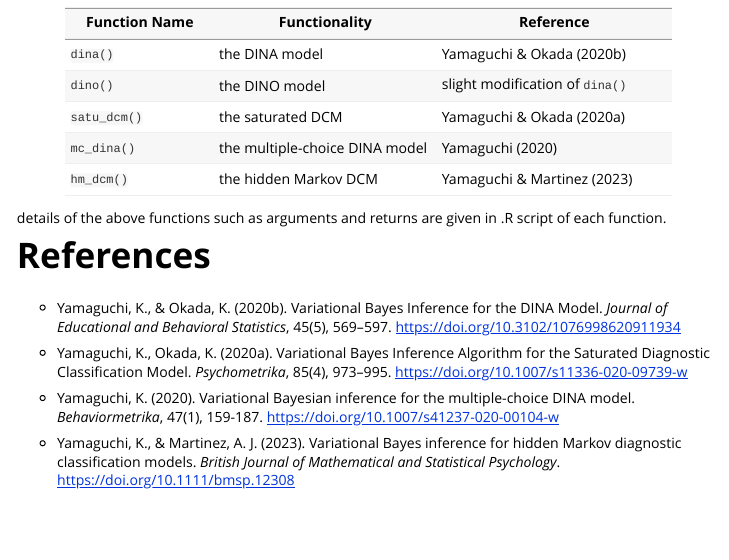
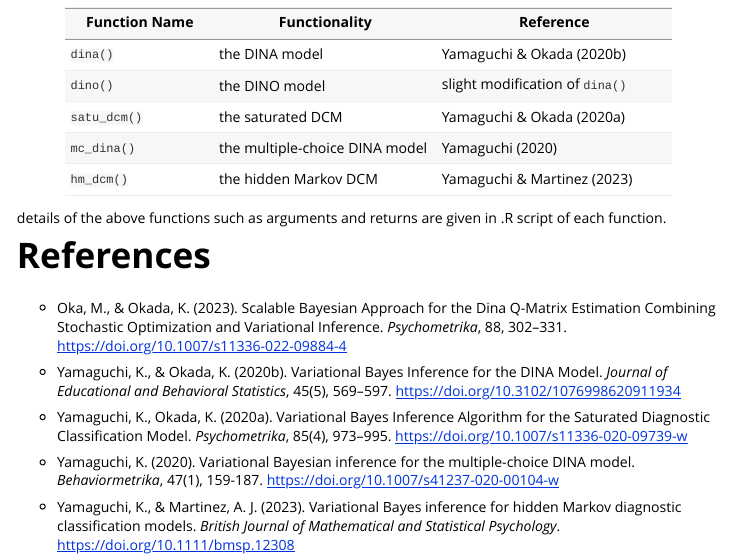
Before and after one commit to khijikata/variationalDCM, an R Markdown document (vignettes/my-vignette.Rmd): the page in a window 1100 px wide, from 1310 px down. Rendered offline with R 4.5, knitr and Pandoc, with nearby package versions.

Commit message:
update for third submission

```diff
--- a/vignettes/my-vignette.Rmd
+++ b/vignettes/my-vignette.Rmd
@@ -62,6 +62,8 @@ knitr::opts_chunk$set(
 
 # References
 
+-   Oka, M., & Okada, K. (2023). Scalable Bayesian Approach for the Dina Q-Matrix Estimation Combining Stochastic Optimization and Variational Inference. *Psychometrika*, 88, 302–331. <https://doi.org/10.1007/s11336-022-09884-4>
+
 -   Yamaguchi, K., & Okada, K. (2020b). Variational Bayes Inference for the DINA Model. *Journal of Educational and Behavioral Statistics*, 45(5), 569--597. <https://doi.org/10.3102/1076998620911934>
 
 -   Yamaguchi, K., Okada, K. (2020a). Variational Bayes Inference Algorithm for the Saturated Diagnostic Classification Model. *Psychometrika*, 85(4), 973--995. <https://doi.org/10.1007/s11336-020-09739-w>
```
Also changed, not shown: R/hmdcm_vb.R (+1 -1 lines), R/mcdina_vb.R (+1 -1 lines), 4 other files.
